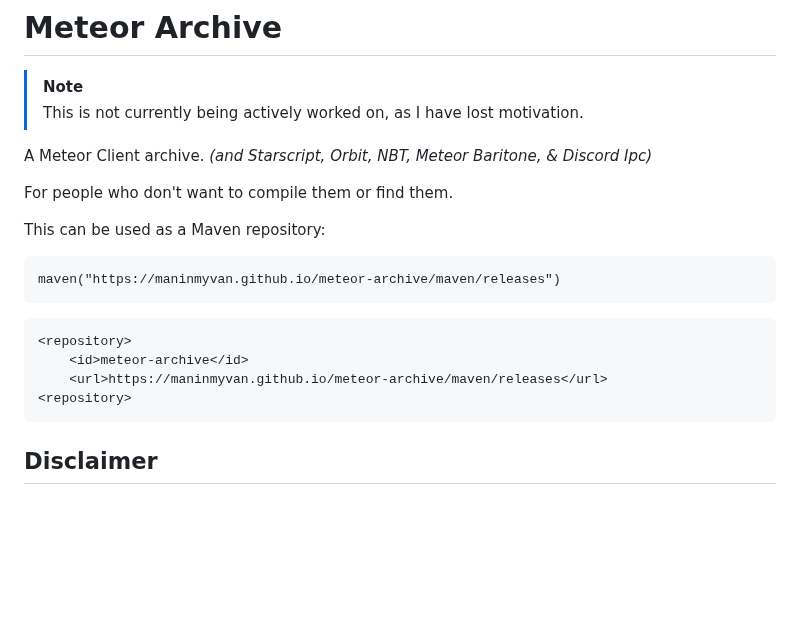
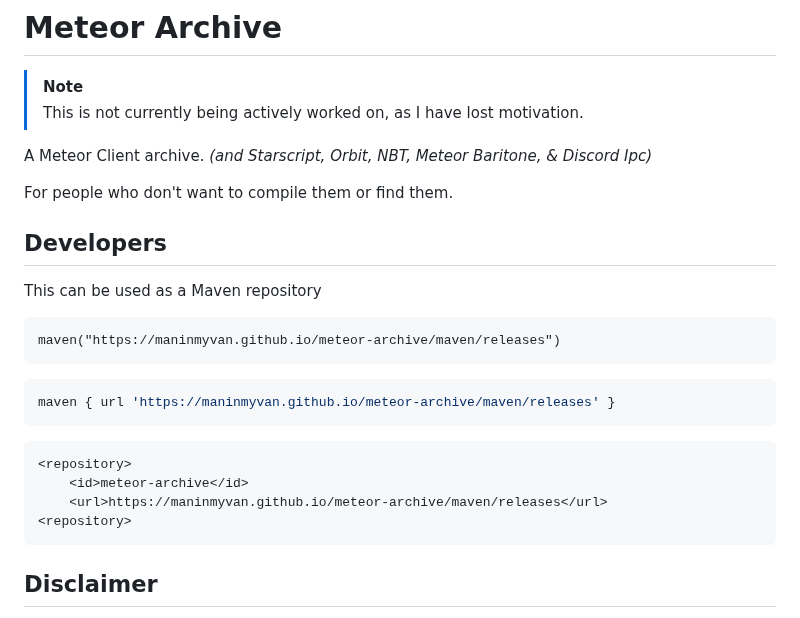
Before and after one commit to ManInMyVan/meteor-archive, a Markdown page: README.md, the part around the change. Rendered like a GitHub page; blank space fills up the shorter version.

````diff
--- a/README.md
+++ b/README.md
@@ -7,9 +7,14 @@ A Meteor Client archive. *(and Starscript, Orbit, NBT, Meteor Baritone, & Discor
 
 For people who don't want to compile them or find them.
 
-This can be used as a Maven repository:
+## Developers
+
+This can be used as a Maven repository
 ```kts
 maven("https://maninmyvan.github.io/meteor-archive/maven/releases")
+```
+```groovy
+maven { url 'https://maninmyvan.github.io/meteor-archive/maven/releases' }
 ```
 ```xml
 <repository>
@@ -17,6 +22,7 @@ maven("https://maninmyvan.github.io/meteor-archive/maven/releases")
     <url>https://maninmyvan.github.io/meteor-archive/maven/releases</url>
 <repository>
 ```
+
 ## Disclaimer
 
 These versions will receive no support or updates, as these are old versions of Meteor Client. Please read the [Old Versions FAQ](https://meteorclient.com/faq/old-versions).
````
